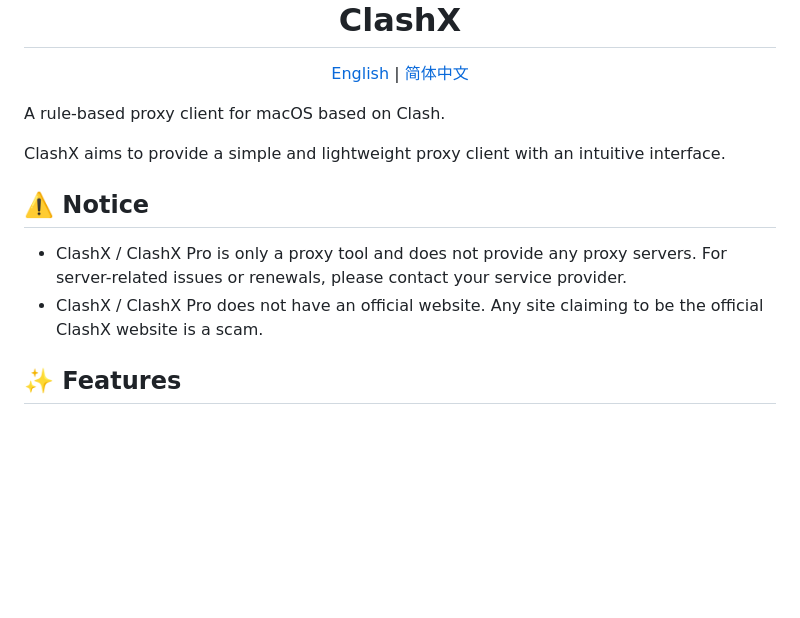
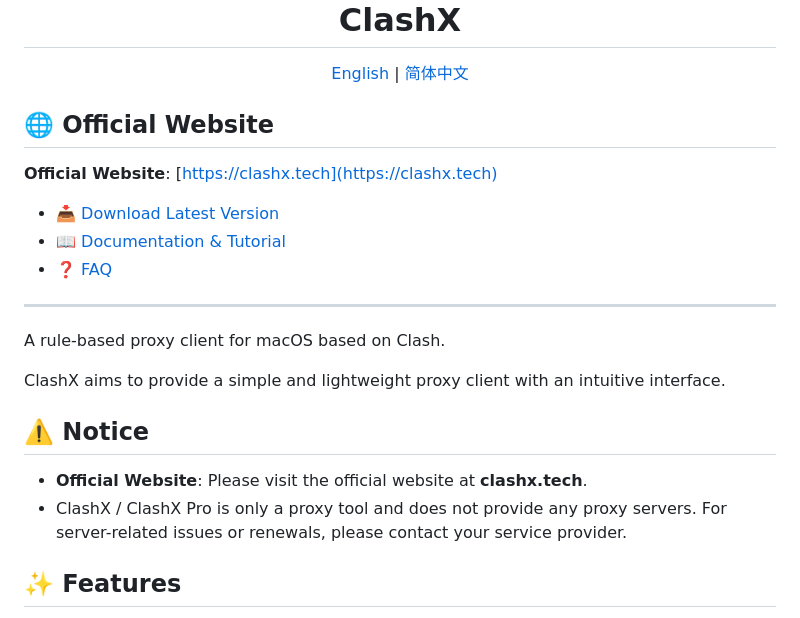
Before and after one commit to charlessnow/ClashX, a Markdown page: README.md, the part around the change. Rendered like a GitHub page; blank space fills up the shorter version.

Commit message:
docs: 添加官方网站链接 clashx.tech
- 在README顶部添加官网链接和快捷入口
- 更新Notice，明确官方域名为 clashx.tech

```diff
--- a/README.md
+++ b/README.md
@@ -11,14 +11,24 @@
 
 </div>
 
+## 🌐 Official Website
+
+**Official Website**: [https://clashx.tech](https://clashx.tech)
+
+- 📥 [Download Latest Version](https://clashx.tech/download)
+- 📖 [Documentation & Tutorial](https://clashx.tech/tutorial)
+- ❓ [FAQ](https://clashx.tech/tutorial#faq)
+
+---
+
 A rule-based proxy client for macOS based on Clash.
 
 ClashX aims to provide a simple and lightweight proxy client with an intuitive interface.
 
 ## ⚠️ Notice
 
+- **Official Website**: Please visit the official website at **clashx.tech**.
 - ClashX / ClashX Pro is only a proxy tool and does not provide any proxy servers. For server-related issues or renewals, please contact your service provider.
-- ClashX / ClashX Pro does not have an official website. Any site claiming to be the official ClashX website is a scam.
 
 ## ✨ Features
 
```
Also changed, not shown: README_zh-CN.md (+11 -1 lines).
